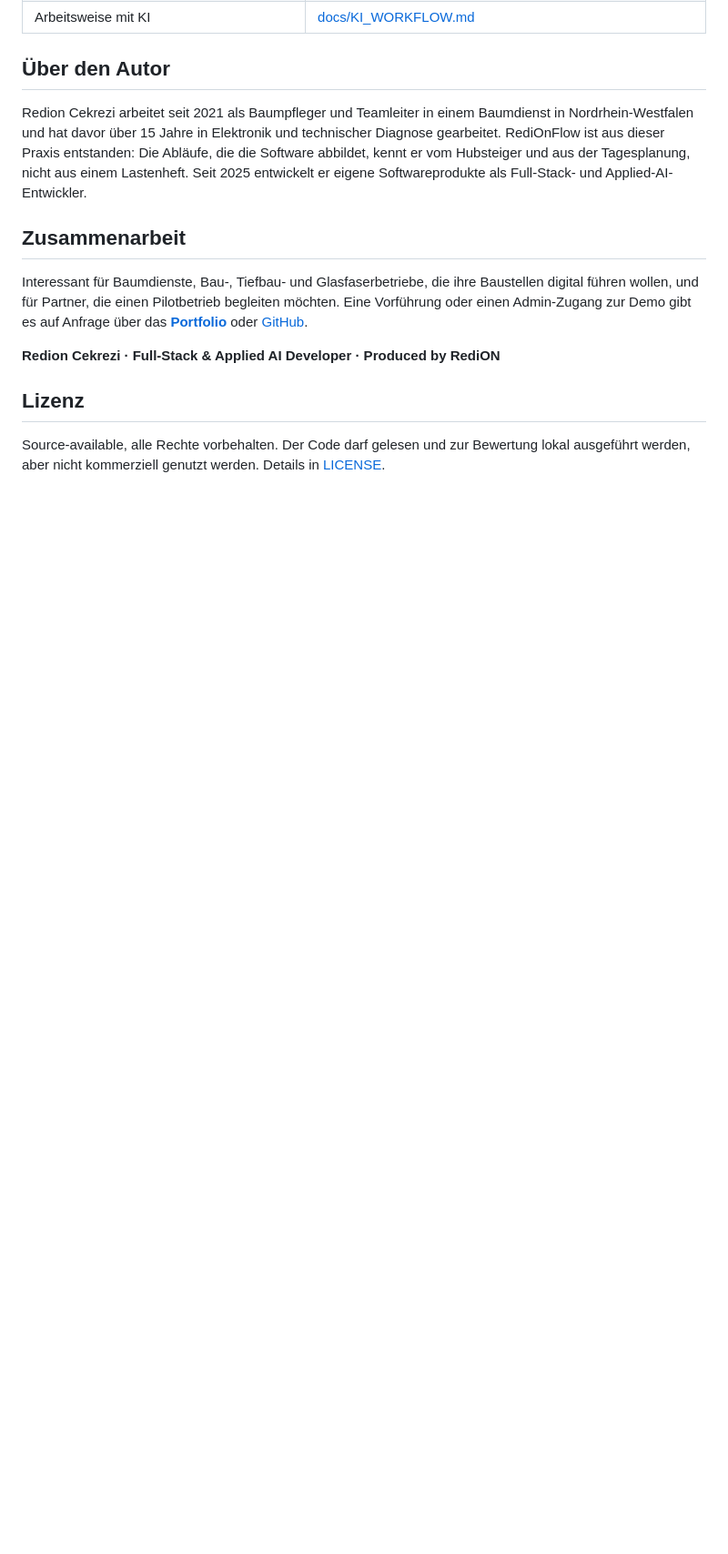
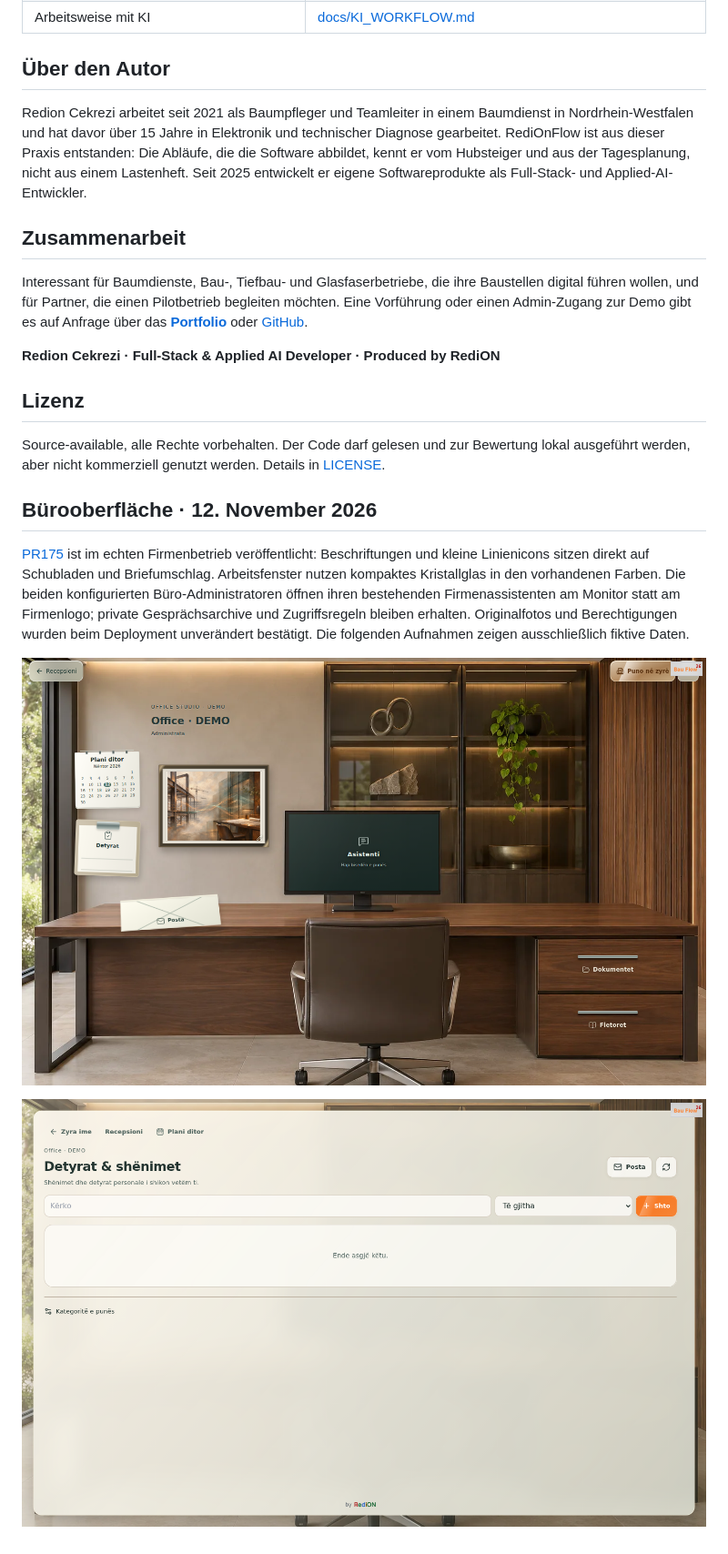
Before and after one commit to IamRedi/redionflow, a Markdown page: README.md, the part around the change. Shown at 91% size. Rendered like a GitHub page; pictures changed too: docs/assets/screenshots/office-room-crystal-demo.png (added), docs/assets/screenshots/office-tasks-crystal-demo.png (added); blank space fills up the shorter version.

Commit message:
Document PR175 office UI release with fictional screenshots

```diff
--- a/README.md
+++ b/README.md
@@ -181,3 +181,11 @@ Interessant für Baumdienste, Bau-, Tiefbau- und Glasfaserbetriebe, die ihre Bau
 ## Lizenz
 
 Source-available, alle Rechte vorbehalten. Der Code darf gelesen und zur Bewertung lokal ausgeführt werden, aber nicht kommerziell genutzt werden. Details in [LICENSE](LICENSE).
+
+## Bürooberfläche · 12. November 2026
+
+[PR175](https://github.com/IamRedi/redionflow/pull/175) ist im echten Firmenbetrieb veröffentlicht: Beschriftungen und kleine Linienicons sitzen direkt auf Schubladen und Briefumschlag. Arbeitsfenster nutzen kompaktes Kristallglas in den vorhandenen Farben. Die beiden konfigurierten Büro-Administratoren öffnen ihren bestehenden Firmenassistenten am Monitor statt am Firmenlogo; private Gesprächsarchive und Zugriffsregeln bleiben erhalten. Originalfotos und Berechtigungen wurden beim Deployment unverändert bestätigt. Die folgenden Aufnahmen zeigen ausschließlich fiktive Daten.
+
+![Office Studio DEMO · office crystal UI](docs/assets/screenshots/office-room-crystal-demo.png)
+
+![Office Studio DEMO · private task workspace](docs/assets/screenshots/office-tasks-crystal-demo.png)
```
Also changed, not shown: README.en.md (+8 -0 lines).
